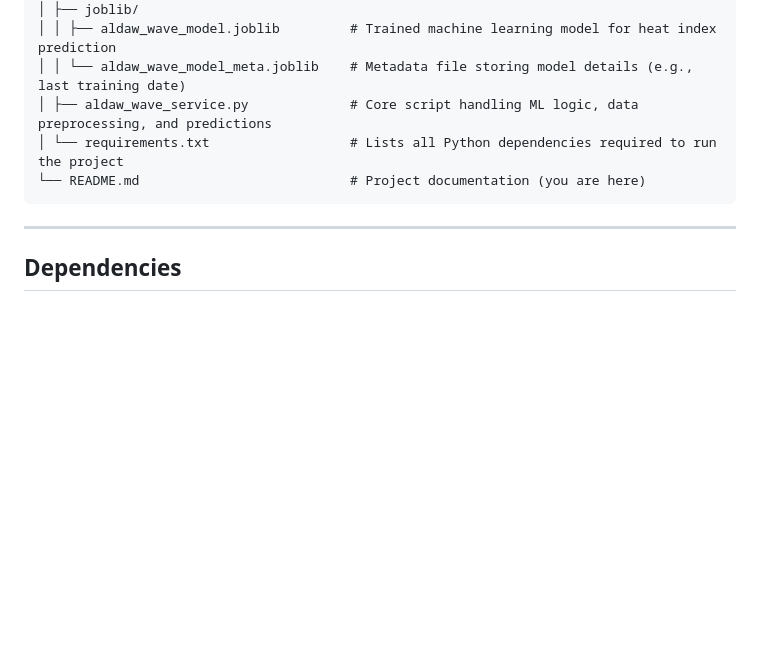
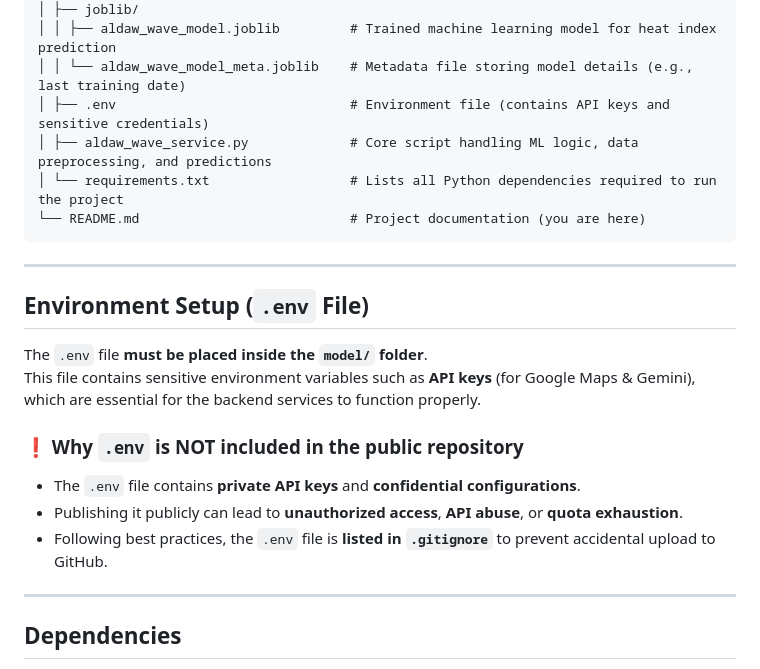
Before and after one commit to RandelYumul/AldawWave, a Markdown page: README.md, the part around the change. GitHub-like rendering; blank space fills up the shorter version.

````diff
--- a/README.md
+++ b/README.md
@@ -86,10 +86,23 @@ AldawWave/
 │ ├── joblib/
 │ │ ├── aldaw_wave_model.joblib         # Trained machine learning model for heat index prediction
 │ │ └── aldaw_wave_model_meta.joblib    # Metadata file storing model details (e.g., last training date)
+│ ├── .env                              # Environment file (contains API keys and sensitive credentials)
 │ ├── aldaw_wave_service.py             # Core script handling ML logic, data preprocessing, and predictions
 │ └── requirements.txt                  # Lists all Python dependencies required to run the project
 └── README.md                           # Project documentation (you are here)
 ```
+
+---
+
+## Environment Setup (`.env` File)
+
+The `.env` file **must be placed inside the `model/` folder**.
+This file contains sensitive environment variables such as **API keys** (for Google Maps & Gemini), which are essential for the backend services to function properly.
+
+### ❗ Why `.env` is NOT included in the public repository
+- The `.env` file contains **private API keys** and **confidential configurations**.
+- Publishing it publicly can lead to **unauthorized access**, **API abuse**, or **quota exhaustion**.
+- Following best practices, the `.env` file is **listed in `.gitignore`** to prevent accidental upload to GitHub.
 
 ---
 
````
